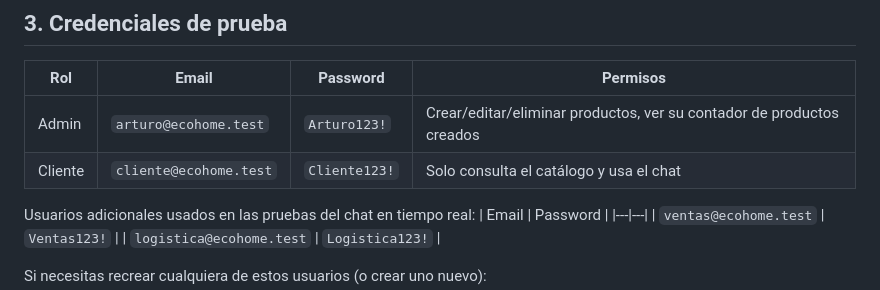
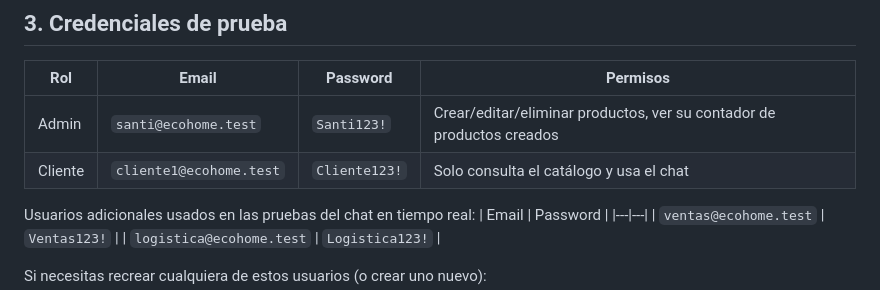
Before and after one commit to yeissonochoa/ecohome-store-proyecto-final, a Markdown page: proyecto-final/README.md, the part around the change. Drawn GitHub-style.

Commit message:
actualizar correctamente el readme

```diff
--- a/proyecto-final/README.md
+++ b/proyecto-final/README.md
@@ -128,8 +128,8 @@ login, catálogo y chat.
 
 | Rol | Email | Password | Permisos |
 |---|---|---|---|
-| Admin | `arturo@ecohome.test` | `Arturo123!` | Crear/editar/eliminar productos, ver su contador de productos creados |
-| Cliente | `cliente@ecohome.test` | `Cliente123!` | Solo consulta el catálogo y usa el chat |
+| Admin | `santi@ecohome.test` | `Santi123!` | Crear/editar/eliminar productos, ver su contador de productos creados |
+| Cliente | `cliente1@ecohome.test` | `Cliente123!` | Solo consulta el catálogo y usa el chat |
 
 Usuarios adicionales usados en las pruebas del chat en tiempo real:
 | Email | Password |
```
